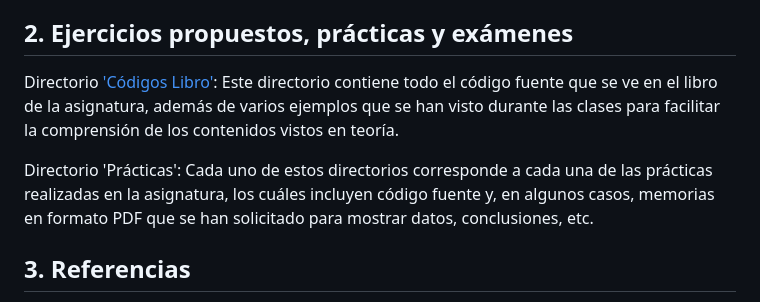
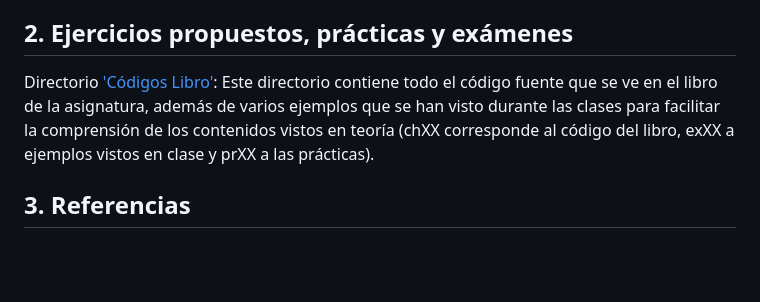
Before and after one commit to aleon2020/AA_2024-2025, a Markdown page: README.md, the part around the change. GitHub-like rendering; blank space fills up the shorter version.

Commit message:
UPLOADING FILES ...

```diff
--- a/README.md
+++ b/README.md
@@ -14,9 +14,7 @@ IMPORTANTE: Para hacer uso del índice interactivo que viene implementado en el
 
 ## 2. Ejercicios propuestos, prácticas y exámenes
 
-Directorio ['Códigos Libro'](https://github.com/aleon2020/AA_2024-2025/tree/main/C%C3%B3digos%20Libro): Este directorio contiene todo el código fuente que se ve en el libro de la asignatura, además de varios ejemplos que se han visto durante las clases para facilitar la comprensión de los contenidos vistos en teoría.
-
-Directorio 'Prácticas': Cada uno de estos directorios corresponde a cada una de las prácticas realizadas en la asignatura, los cuáles incluyen código fuente y, en algunos casos, memorias en formato PDF que se han solicitado para mostrar datos, conclusiones, etc.
+Directorio ['Códigos Libro'](https://github.com/aleon2020/AA_2024-2025/tree/main/C%C3%B3digos%20Libro): Este directorio contiene todo el código fuente que se ve en el libro de la asignatura, además de varios ejemplos que se han visto durante las clases para facilitar la comprensión de los contenidos vistos en teoría (chXX corresponde al código del libro, exXX a ejemplos vistos en clase y prXX a las prácticas).
 
 ## 3. Referencias
 
```
